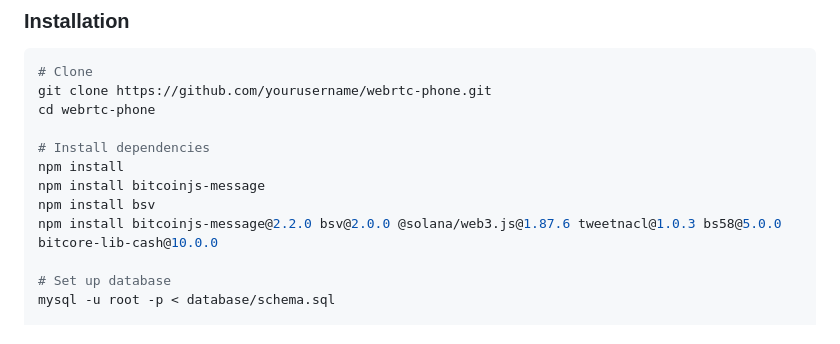
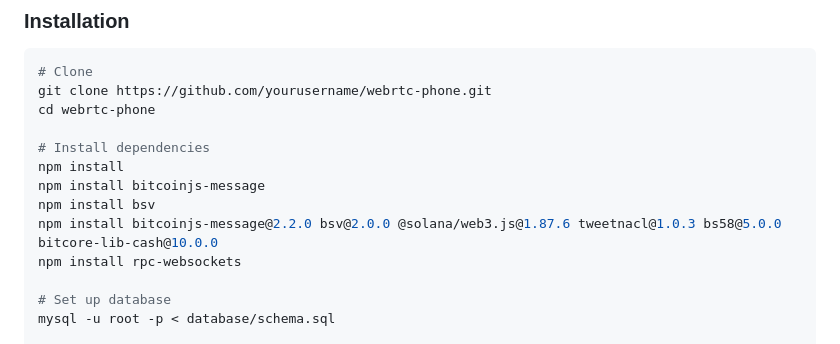
Before and after one commit to agreatopportunity/WebRTC-Phone, a Markdown page: README.md, the part around the change. Drawn GitHub-style.

```diff
--- a/README.md
+++ b/README.md
@@ -82,6 +82,7 @@ npm install
 npm install bitcoinjs-message
 npm install bsv
 npm install bitcoinjs-message@2.2.0 bsv@2.0.0 @solana/web3.js@1.87.6 tweetnacl@1.0.3 bs58@5.0.0 bitcore-lib-cash@10.0.0
+npm install rpc-websockets
 
 # Set up database
 mysql -u root -p < database/schema.sql
```
